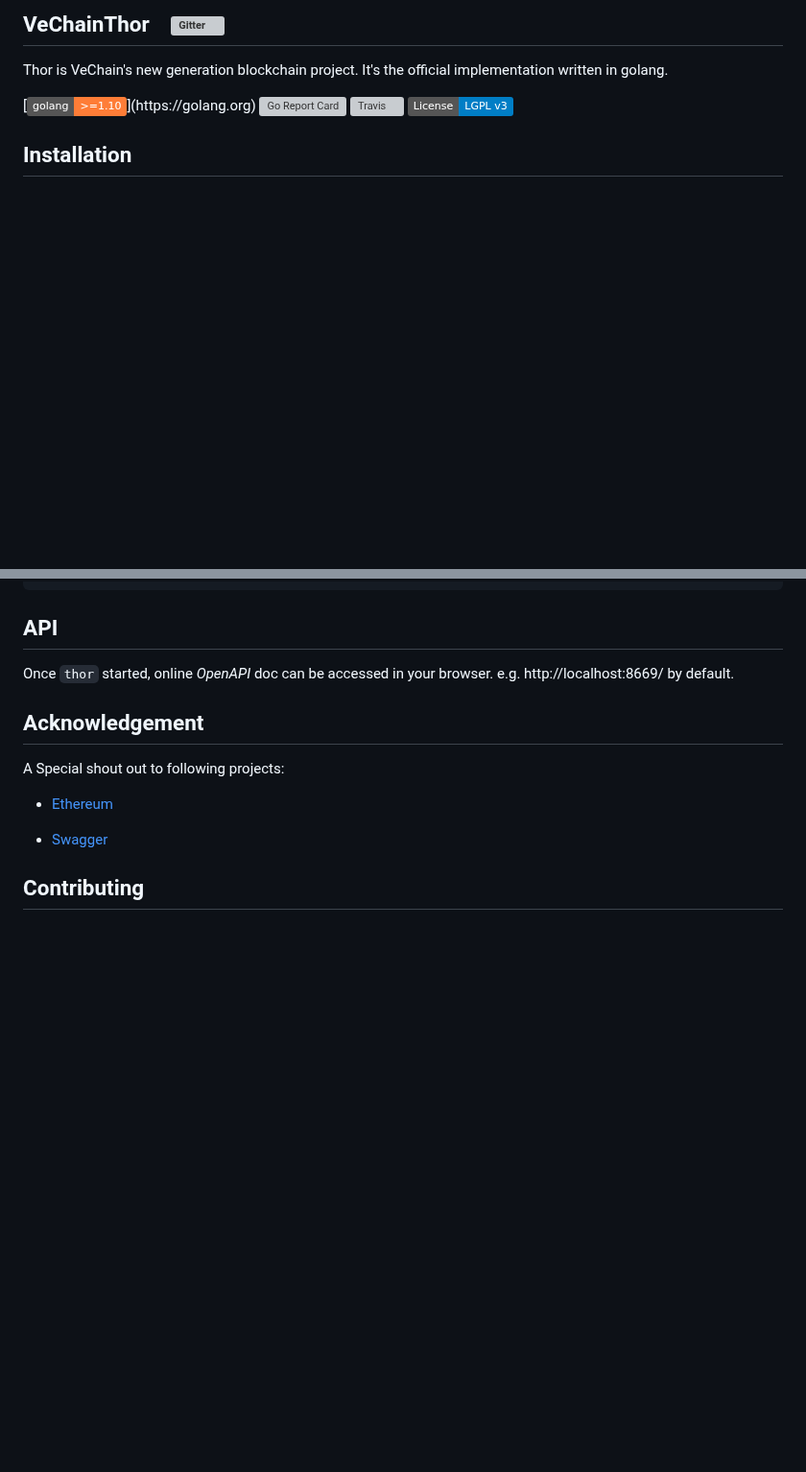
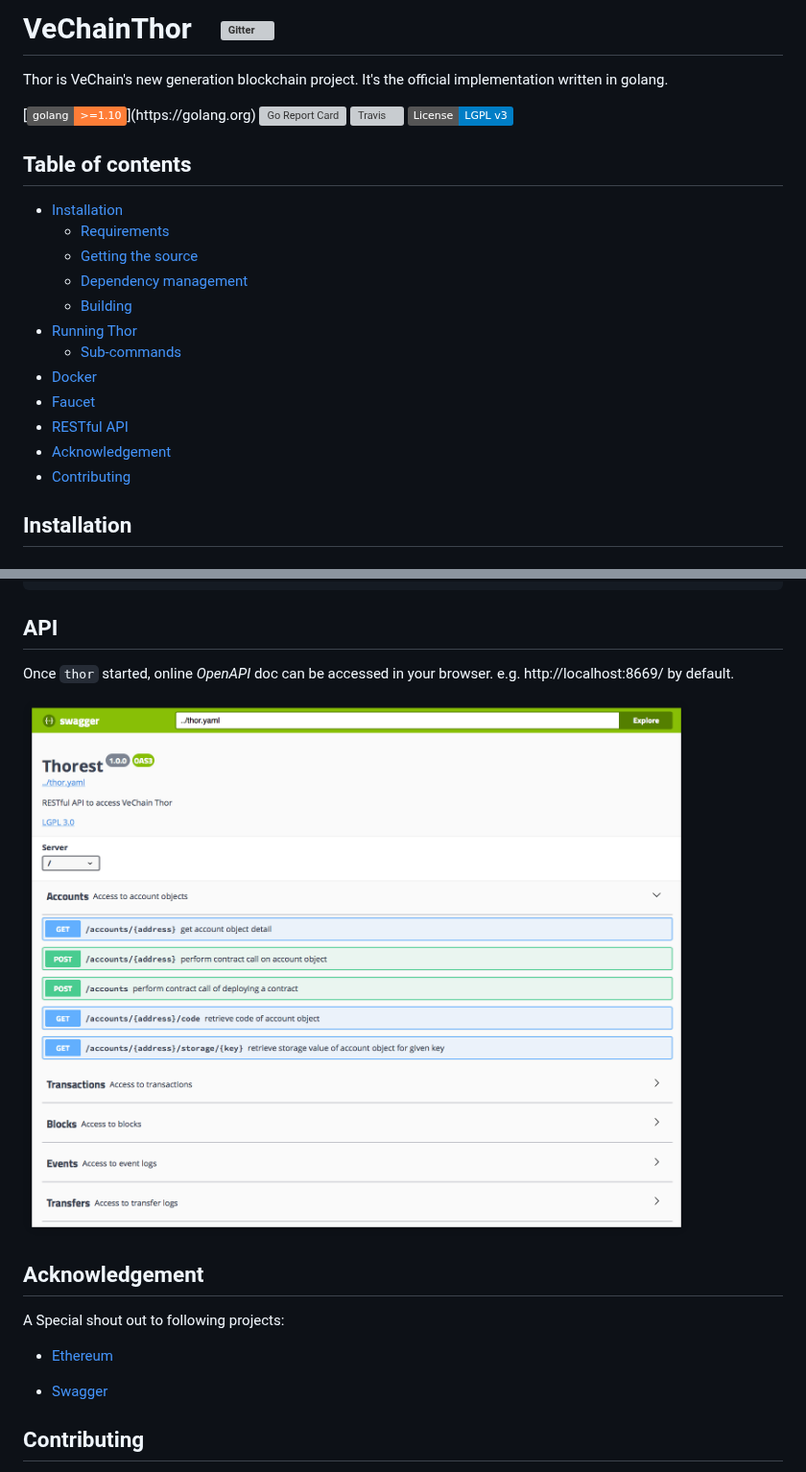
Before and after one commit to vechain/thor, a Markdown page: README.md, 2 parts joined by grey strips. Shown at 96% size. GitHub-like rendering; pictures changed too: thorest.png (added); badges without logos; blank space fills up the shorter version; grey boxes are pictures that could not be loaded.

Commit message:
doc: add table of contents; screenshot of thorest

```diff
--- a/README.md
+++ b/README.md
@@ -1,4 +1,4 @@
-## VeChainThor &nbsp;&nbsp; [![Gitter](https://badges.gitter.im/vechain/thor.svg)](https://gitter.im/vechain/thor?utm_source=badge&utm_medium=badge&utm_campaign=pr-badge)
+# VeChainThor &nbsp;&nbsp; [![Gitter](https://badges.gitter.im/vechain/thor.svg)](https://gitter.im/vechain/thor?utm_source=badge&utm_medium=badge&utm_campaign=pr-badge)
 
 Thor is VeChain's new generation blockchain project.  It's the official implementation written in golang.
 
@@ -6,6 +6,21 @@ Thor is VeChain's new generation blockchain project.  It's the official implemen
 [![Go Report Card](https://goreportcard.com/badge/github.com/vechain/thor)](https://goreportcard.com/report/github.com/vechain/thor)
 [![Travis](https://travis-ci.org/vechain/thor.svg?branch=master)](https://travis-ci.org/vechain/thor)
 [![License](https://img.shields.io/badge/License-LGPL%20v3-blue.svg)](https://github.com/vechain/thor/blob/master/LICENSE)
+
+## Table of contents
+
+* [Installation](#installation)
+    * [Requirements](#requirements)
+    * [Getting the source](#getting-the-source)
+    * [Dependency management](#dependency-management)
+    * [Building](#building)
+* [Running Thor](#running-thor)
+    * [Sub-commands](#sub-commands)
+* [Docker](#docker)
+* [Faucet](#testnet-faucet)
+* [RESTful API](#api)
+* [Acknowledgement](#acknowledgement)
+* [Contributing](#contributing)
 
 ## Installation
 
@@ -142,7 +157,7 @@ curl -X POST -d '{"to":"Your_Address"}' -H "Content-Type: application/json" http
 
 Once `thor` started, online *OpenAPI* doc can be accessed in your browser. e.g. http://localhost:8669/ by default.
 
-
+![Thorest](thorest.png)
 
 ## Acknowledgement
 
```
